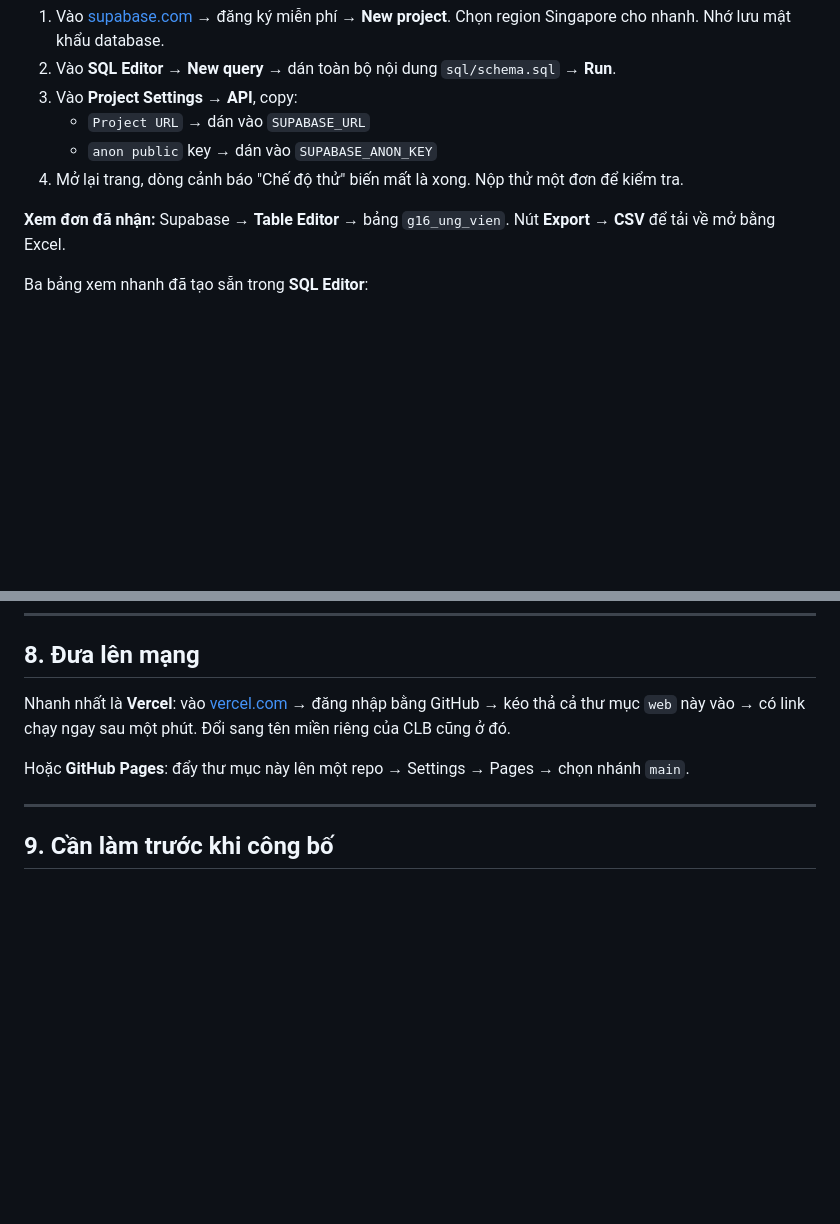
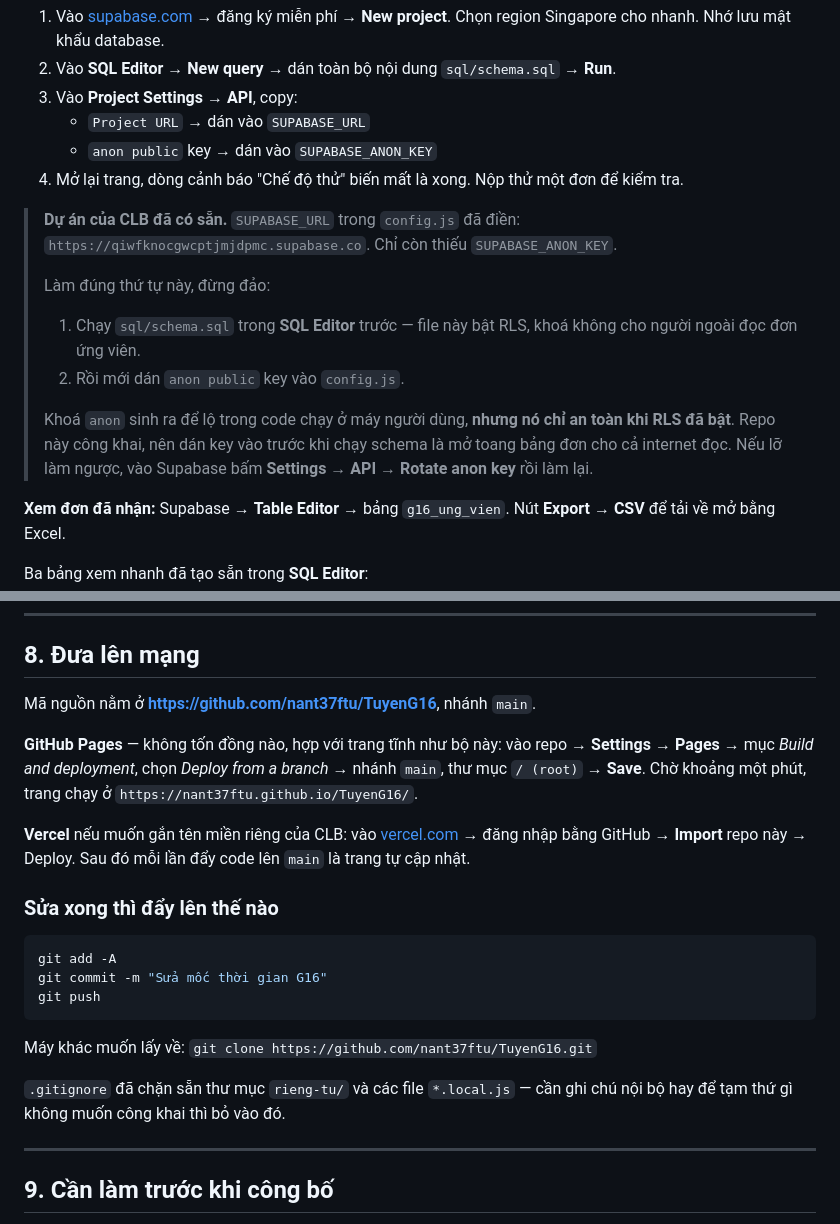
Before and after one commit to nant37ftu/TuyenG16, a Markdown page: README.md, 2 parts joined by grey strips. GitHub-like rendering; blank space fills up the shorter version.

Commit message:
README: hướng dẫn deploy từ repo và thứ tự nối Supabase an toàn
- Ghi rõ repo/nhánh, cách bật GitHub Pages và cách import vào Vercel
- Nhắc chạy sql/schema.sql (bật RLS) TRƯỚC khi dán anon key, vì repo công khai
- Thêm mấy câu lệnh git cơ bản cho người tiếp quản mùa sau

Co-Authored-By: Claude Opus 5 <noreply@anthropic.com>

````diff
--- a/README.md
+++ b/README.md
@@ -63,6 +63,19 @@ người nộp, BTC không nhận được gì. Bắt buộc phải làm bước
    - `Project URL` → dán vào `SUPABASE_URL`
    - `anon public` key → dán vào `SUPABASE_ANON_KEY`
 4. Mở lại trang, dòng cảnh báo "Chế độ thử" biến mất là xong. Nộp thử một đơn để kiểm tra.
+
+> **Dự án của CLB đã có sẵn.** `SUPABASE_URL` trong `config.js` đã điền:
+> `https://qiwfknocgwcptjmjdpmc.supabase.co`. Chỉ còn thiếu `SUPABASE_ANON_KEY`.
+>
+> Làm đúng thứ tự này, đừng đảo:
+> 1. Chạy `sql/schema.sql` trong **SQL Editor** trước — file này bật RLS, khoá không cho
+>    người ngoài đọc đơn ứng viên.
+> 2. Rồi mới dán `anon public` key vào `config.js`.
+>
+> Khoá `anon` sinh ra để lộ trong code chạy ở máy người dùng, **nhưng nó chỉ an toàn
+> khi RLS đã bật**. Repo này công khai, nên dán key vào trước khi chạy schema là mở
+> toang bảng đơn cho cả internet đọc. Nếu lỡ làm ngược, vào Supabase bấm
+> **Settings → API → Rotate anon key** rồi làm lại.
 
 **Xem đơn đã nhận:** Supabase → **Table Editor** → bảng `g16_ung_vien`.
 Nút **Export → CSV** để tải về mở bằng Excel.
@@ -194,11 +207,29 @@ Nút ⛶ góc trên bên phải để chạy toàn màn hình. Nút 🔊 để t
 
 ## 8. Đưa lên mạng
 
-Nhanh nhất là **Vercel**: vào [vercel.com](https://vercel.com) → đăng nhập bằng GitHub →
-kéo thả cả thư mục `web` này vào → có link chạy ngay sau một phút. Đổi sang tên miền
-riêng của CLB cũng ở đó.
+Mã nguồn nằm ở **<https://github.com/nant37ftu/TuyenG16>**, nhánh `main`.
 
-Hoặc **GitHub Pages**: đẩy thư mục này lên một repo → Settings → Pages → chọn nhánh `main`.
+**GitHub Pages** — không tốn đồng nào, hợp với trang tĩnh như bộ này:
+vào repo → **Settings → Pages** → mục *Build and deployment*, chọn
+*Deploy from a branch* → nhánh `main`, thư mục `/ (root)` → **Save**.
+Chờ khoảng một phút, trang chạy ở `https://nant37ftu.github.io/TuyenG16/`.
+
+**Vercel** nếu muốn gắn tên miền riêng của CLB: vào [vercel.com](https://vercel.com) →
+đăng nhập bằng GitHub → **Import** repo này → Deploy. Sau đó mỗi lần đẩy code lên
+`main` là trang tự cập nhật.
+
+### Sửa xong thì đẩy lên thế nào
+
+```bash
+git add -A
+git commit -m "Sửa mốc thời gian G16"
+git push
+```
+
+Máy khác muốn lấy về: `git clone https://github.com/nant37ftu/TuyenG16.git`
+
+`.gitignore` đã chặn sẵn thư mục `rieng-tu/` và các file `*.local.js` — cần ghi chú
+nội bộ hay để tạm thứ gì không muốn công khai thì bỏ vào đó.
 
 ---
 
````
